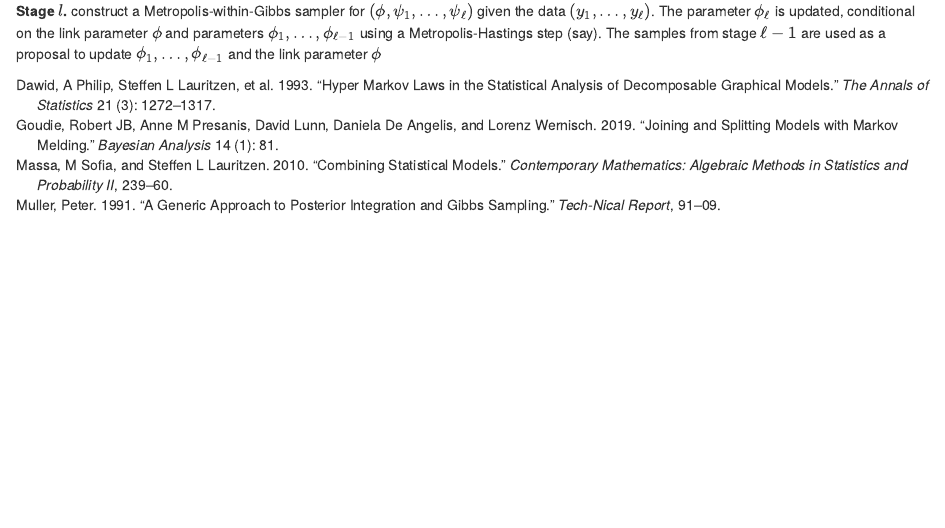
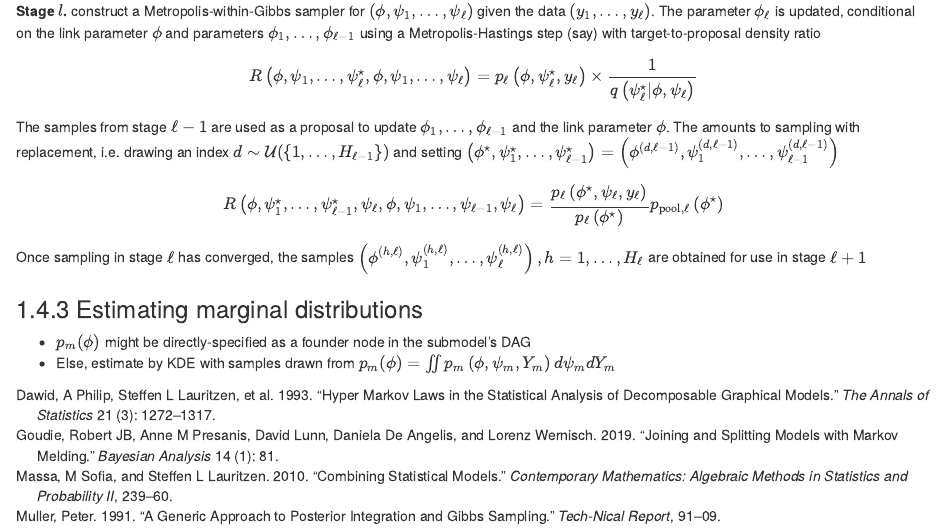
Before and after one commit to athowes/meld, an R Markdown document (notes/03-melding.Rmd): the page in a window 1100 px wide, from 2340 px down. Rendered offline with R 4.5, knitr and Pandoc, with nearby package versions; drawn as R Markdown's standard HTML page in place of the format the file asks for.

Commit message:
lth stage sampler notes

```diff
--- a/notes/03-melding.Rmd
+++ b/notes/03-melding.Rmd
@@ -106,4 +106,21 @@ p_{\text {meld,}l}\left(\phi, \psi_{1}, \ldots, \psi_{\ell} | y_{1}, \ldots, y_{
 $$
 **Stage 1.** obtain samples $\left(\phi^{(h, 1)}, \psi_{1}^{(h, 1)}\right)$ for $h=1, \ldots, H_{1}$ from $p_{\text {meld,}1}\left(\phi, \psi_{1} | y_{1}\right)$ (by MCMC typically)
 
-**Stage $l$.** construct a Metropolis-within-Gibbs sampler for $\left(\phi, \psi_1, \ldots, \psi_\ell\right)$ given the data $\left(y_1, \ldots, y_\ell\right)$. The parameter $\phi_\ell$ is updated, conditional on the link parameter $\phi$ and parameters $\phi_1, \ldots, \phi_{\ell-1}$ using a Metropolis-Hastings step (say). The samples from stage $\ell-1$ are used as a proposal to update $\phi_1, \ldots, \phi_{\ell-1}$ and the link parameter $\phi$
+**Stage $l$.** construct a Metropolis-within-Gibbs sampler for $\left(\phi, \psi_1, \ldots, \psi_\ell\right)$ given the data $\left(y_1, \ldots, y_\ell\right)$. The parameter $\phi_\ell$ is updated, conditional on the link parameter $\phi$ and parameters $\phi_1, \ldots, \phi_{\ell-1}$ using a Metropolis-Hastings step (say) with target-to-proposal density ratio
+
+$$
+R\left(\phi, \psi_{1}, \ldots, \psi_{\ell}^{\star}, \phi, \psi_{1}, \ldots, \psi_{\ell}\right) = p_{\ell}\left(\phi, \psi_{\ell}^{\star}, y_{\ell}\right) \times \frac{1}{q\left(\psi_{\ell}^{\star} | \phi, \psi_{\ell}\right)}
+$$
+
+
+The samples from stage $\ell-1$ are used as a proposal to update $\phi_1, \ldots, \phi_{\ell-1}$ and the link parameter $\phi$. The amounts to sampling with replacement, i.e. drawing an index $d \sim \mathcal{U}(\{1, \ldots, H_{\ell - 1}\})$ and setting $\left(\phi^{\star}, \psi_{1}^{\star}, \ldots, \psi_{\ell-1}^{\star}\right)=\left(\phi^{(d, \ell-1)}, \psi_{1}^{(d, \ell-1)}, \ldots, \psi_{\ell-1}^{(d, \ell-1)}\right)$
+
+$$
+R\left(\phi, \psi_{1}^\star, \ldots, \psi_{\ell-1}^\star, \psi_{\ell}, \phi, \psi_{1}, \ldots, \psi_{\ell-1}, \psi_{\ell}\right) = \frac{p_{\ell}\left(\phi^{\star}, \psi_{\ell}, y_{\ell}\right)}{p_{\ell}\left(\phi^{\star}\right)} p_{\text{pool}, \ell}\left(\phi^{\star}\right)
+$$
+Once sampling in stage $\ell$ has converged, the samples $\left(\phi^{(h, \ell)}, \psi_{1}^{(h, \ell)}, \ldots, \psi_{\ell}^{(h, \ell)}\right), h=1, \ldots, H_{\ell}$ are obtained for use in stage $\ell + 1$
+
+### Estimating marginal distributions
+
+* $p_m(\phi)$ might be directly-specified as a founder node in the submodel's DAG
+* Else, estimate by KDE with samples drawn from $p_m(\phi)=\iint p_m\left(\phi, \psi_m, Y_m\right) d \psi_m d Y_m$
```
